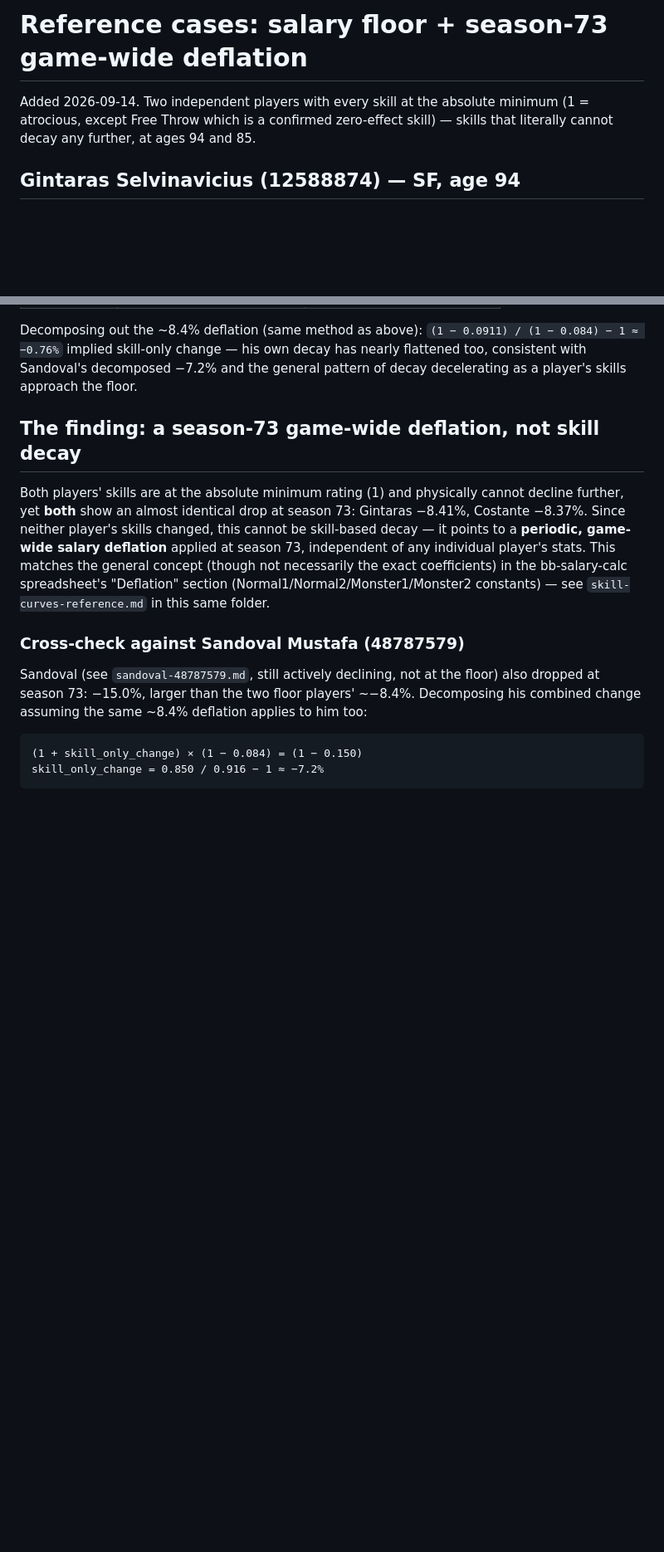
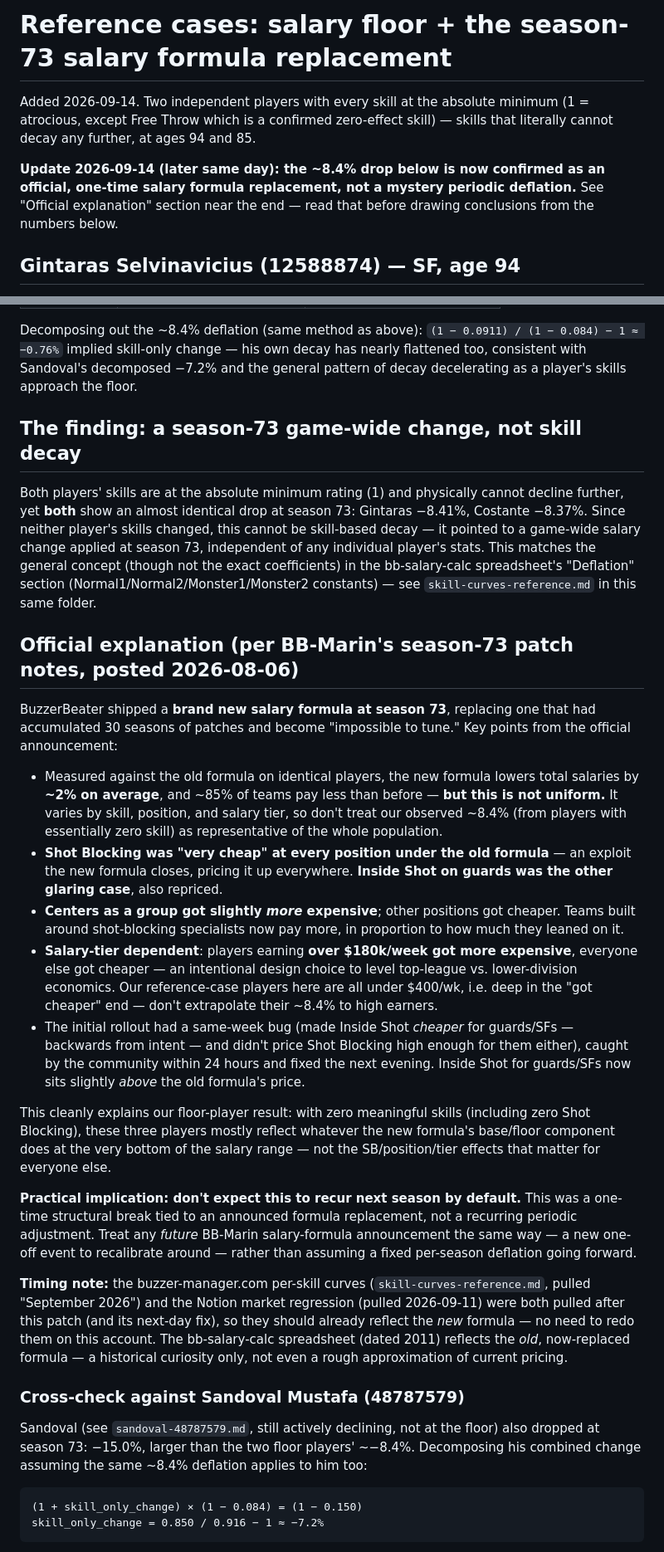
Before and after one commit to tomoliveira/Sharpshooters_BB, a Markdown page: salary-model/reference-cases/floor-players-and-deflation.md, 2 parts joined by grey strips. Shown at 83% size. Rendered like a GitHub page; blank space fills up the shorter version.

Commit message:
Confirm season-73 finding as an official one-time formula replacement
BB-Marin's season-73 patch notes confirm BuzzerBeater shipped an
entirely new salary formula that season, replacing 30 seasons of
accumulated patches. Repricing was uneven: Shot Blocking and guard
Inside Shot corrected upward (were underpriced/exploitable), Centers
got slightly pricier as a group, other positions cheaper, and players
over $180k/week got more expensive while everyone else got cheaper.
This explains our ~8.4% floor-player finding as reflecting the
bottom-of-distribution effect specifically, and confirms it as a
one-off structural break rather than a recurring deflation to project
forward.

Co-Authored-By: Claude Sonnet 5 <noreply@anthropic.com>

```diff
--- a/salary-model/reference-cases/floor-players-and-deflation.md
+++ b/salary-model/reference-cases/floor-players-and-deflation.md
@@ -1,6 +1,8 @@
-# Reference cases: salary floor + season-73 game-wide deflation
+# Reference cases: salary floor + the season-73 salary formula replacement
 
 Added 2026-09-14. Two independent players with every skill at the absolute minimum (1 = atrocious, except Free Throw which is a confirmed zero-effect skill) — skills that literally cannot decay any further, at ages 94 and 85.
+
+**Update 2026-09-14 (later same day): the ~8.4% drop below is now confirmed as an official, one-time salary formula replacement, not a mystery periodic deflation.** See "Official explanation" section near the end — read that before drawing conclusions from the numbers below.
 
 ## Gintaras Selvinavicius (12588874) — SF, age 94
 
@@ -59,9 +61,25 @@ Skills: mostly 1, Rebounding 2, Stamina 2 (near-zero/zero-effect), Free Throw 14
 
 Decomposing out the ~8.4% deflation (same method as above): `(1 − 0.0911) / (1 − 0.084) − 1 ≈ −0.76%` implied skill-only change — his own decay has nearly flattened too, consistent with Sandoval's decomposed −7.2% and the general pattern of decay decelerating as a player's skills approach the floor.
 
-## The finding: a season-73 game-wide deflation, not skill decay
+## The finding: a season-73 game-wide change, not skill decay
 
-Both players' skills are at the absolute minimum rating (1) and physically cannot decline further, yet **both** show an almost identical drop at season 73: Gintaras −8.41%, Costante −8.37%. Since neither player's skills changed, this cannot be skill-based decay — it points to a **periodic, game-wide salary deflation** applied at season 73, independent of any individual player's stats. This matches the general concept (though not necessarily the exact coefficients) in the bb-salary-calc spreadsheet's "Deflation" section (Normal1/Normal2/Monster1/Monster2 constants) — see `skill-curves-reference.md` in this same folder.
+Both players' skills are at the absolute minimum rating (1) and physically cannot decline further, yet **both** show an almost identical drop at season 73: Gintaras −8.41%, Costante −8.37%. Since neither player's skills changed, this cannot be skill-based decay — it pointed to a game-wide salary change applied at season 73, independent of any individual player's stats. This matches the general concept (though not the exact coefficients) in the bb-salary-calc spreadsheet's "Deflation" section (Normal1/Normal2/Monster1/Monster2 constants) — see `skill-curves-reference.md` in this same folder.
+
+## Official explanation (per BB-Marin's season-73 patch notes, posted 2026-08-06)
+
+BuzzerBeater shipped a **brand new salary formula at season 73**, replacing one that had accumulated 30 seasons of patches and become "impossible to tune." Key points from the official announcement:
+
+- Measured against the old formula on identical players, the new formula lowers total salaries by **~2% on average**, and ~85% of teams pay less than before — **but this is not uniform.** It varies by skill, position, and salary tier, so don't treat our observed ~8.4% (from players with essentially zero skill) as representative of the whole population.
+- **Shot Blocking was "very cheap" at every position under the old formula** — an exploit the new formula closes, pricing it up everywhere. **Inside Shot on guards was the other glaring case**, also repriced.
+- **Centers as a group got slightly *more* expensive**; other positions got cheaper. Teams built around shot-blocking specialists now pay more, in proportion to how much they leaned on it.
+- **Salary-tier dependent**: players earning **over $180k/week got more expensive**, everyone else got cheaper — an intentional design choice to level top-league vs. lower-division economics. Our reference-case players here are all under $400/wk, i.e. deep in the "got cheaper" end — don't extrapolate their ~8.4% to high earners.
+- The initial rollout had a same-week bug (made Inside Shot *cheaper* for guards/SFs — backwards from intent — and didn't price Shot Blocking high enough for them either), caught by the community within 24 hours and fixed the next evening. Inside Shot for guards/SFs now sits slightly *above* the old formula's price.
+
+This cleanly explains our floor-player result: with zero meaningful skills (including zero Shot Blocking), these three players mostly reflect whatever the new formula's base/floor component does at the very bottom of the salary range — not the SB/position/tier effects that matter for everyone else.
+
+**Practical implication: don't expect this to recur next season by default.** This was a one-time structural break tied to an announced formula replacement, not a recurring periodic adjustment. Treat any *future* BB-Marin salary-formula announcement the same way — a new one-off event to recalibrate around — rather than assuming a fixed per-season deflation going forward.
+
+**Timing note:** the buzzer-manager.com per-skill curves (`skill-curves-reference.md`, pulled "September 2026") and the Notion market regression (pulled 2026-09-11) were both pulled after this patch (and its next-day fix), so they should already reflect the *new* formula — no need to redo them on this account. The bb-salary-calc spreadsheet (dated 2011) reflects the *old*, now-replaced formula — a historical curiosity only, not even a rough approximation of current pricing.
 
 ### Cross-check against Sandoval Mustafa (48787579)
 
```
Also changed, not shown: other parts of salary-model/reference-cases/floor-players-and-deflation.md (+1 -1 lines).
